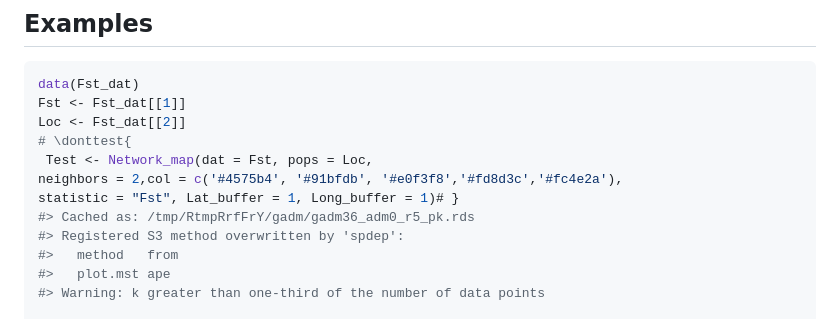
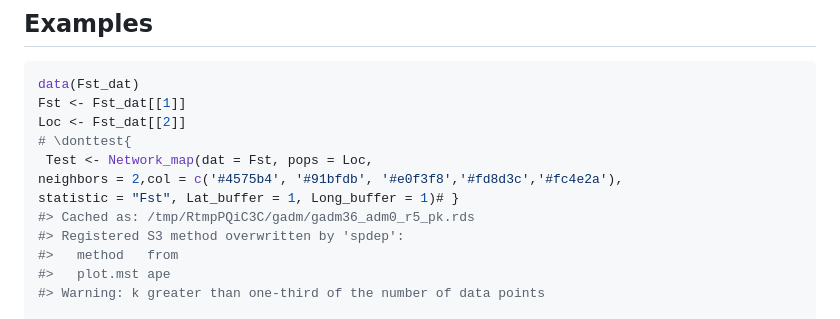
Before and after one commit to kfarleigh/PopGenHelpR, a Markdown page: reference/Fst_dat.md, the part around the change. Rendered like a GitHub page.

```diff
--- a/reference/Fst_dat.md
+++ b/reference/Fst_dat.md
@@ -39,7 +39,7 @@ Loc <- Fst_dat[[2]]
  Test <- Network_map(dat = Fst, pops = Loc,
 neighbors = 2,col = c('#4575b4', '#91bfdb', '#e0f3f8','#fd8d3c','#fc4e2a'),
 statistic = "Fst", Lat_buffer = 1, Long_buffer = 1)# }
-#> Cached as: /tmp/RtmpRrfFrY/gadm/gadm36_adm0_r5_pk.rds
+#> Cached as: /tmp/RtmpPQiC3C/gadm/gadm36_adm0_r5_pk.rds
 #> Registered S3 method overwritten by 'spdep':
 #>   method   from
 #>   plot.mst ape
```
Also changed, not shown: articles/PGH_viztests.md (+7 -7 lines), articles/PopGenHelpR_MakingMaps.md (+6 -6 lines), reference/figures/PGH_logo_stickersize_png.png, 5 other files.
